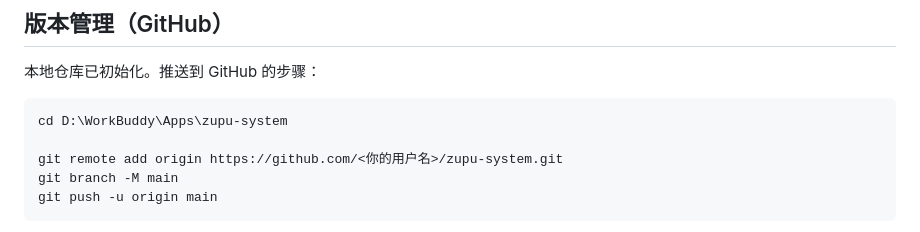
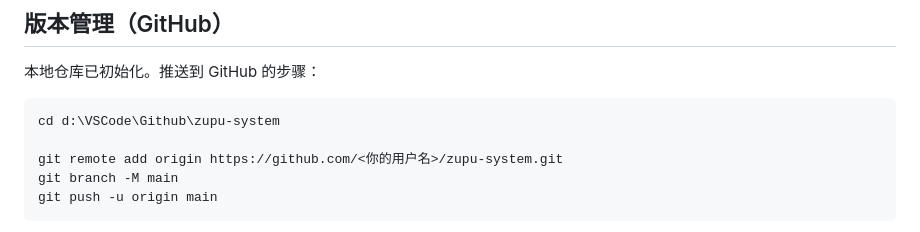
Before and after one commit to Qiubr/zupu-system, a Markdown page: README.md, the part around the change. Rendered like a GitHub page.

Commit message:
补充进度存档与环境备忘，修正文档中的过期路径
- docs/progress.md：新增「下次开工」章节（环境备忘/开工流程/示例数据重置提醒/优先事项）
- 记录本次实测：HTTPS 直连推送成功，Git 身份沿用临时 -c 指定
- 修正 README 与 git-推送与凭据.md 中的旧机器路径为 d:\\VSCode\\Github\\zupu-system

````diff
--- a/README.md
+++ b/README.md
@@ -91,7 +91,7 @@ NODE_PATH="C:/Users/Administrator/.workbuddy/binaries/node/workspace/node_module
 本地仓库已初始化。推送到 GitHub 的步骤：
 
 ```bash
-cd D:\WorkBuddy\Apps\zupu-system
+cd d:\VSCode\Github\zupu-system
 
 git remote add origin https://github.com/<你的用户名>/zupu-system.git
 git branch -M main
````
Also changed, not shown: docs/git-推送与凭据.md (+1 -1 lines), docs/progress.md (+45 -2 lines).
